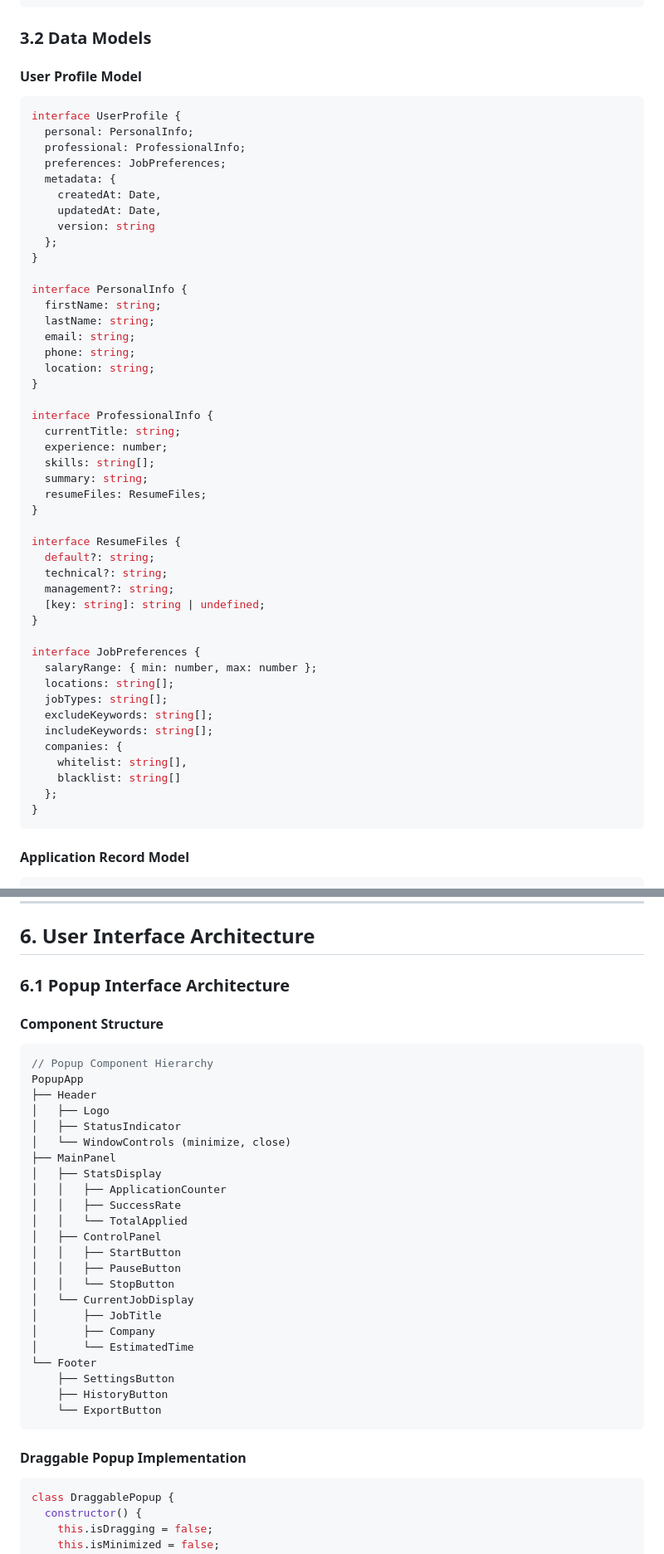
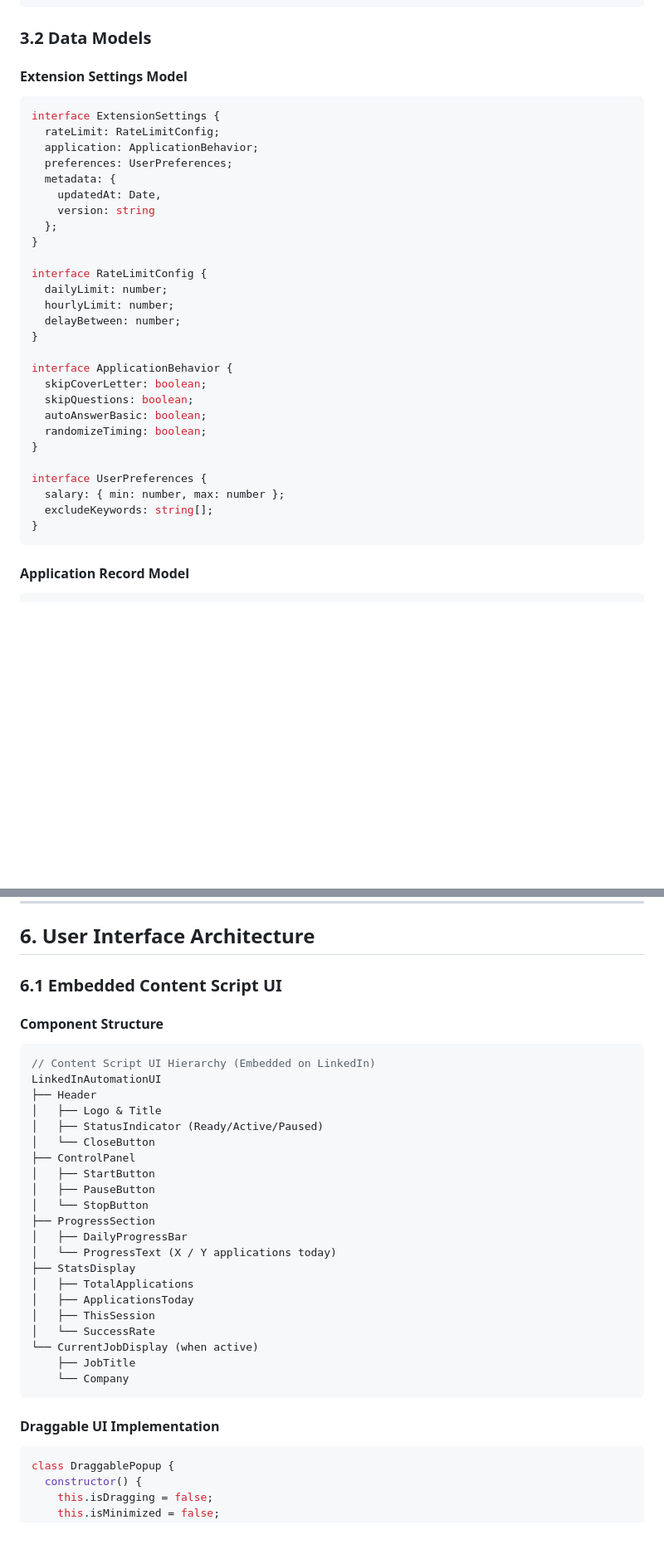
Before and after one commit to hirehackai/hh-extension, a Markdown page: TECHNICAL_ARCHITECTURE.md, 2 parts joined by grey strips. Shown: that part at 83% size. Rendered like a GitHub page; blank space fills up the shorter version.

````diff
--- a/TECHNICAL_ARCHITECTURE.md
+++ b/TECHNICAL_ARCHITECTURE.md
@@ -213,53 +213,35 @@ const StorageSchema = {
 
 ### 3.2 Data Models
 
-#### User Profile Model
+#### Extension Settings Model
 
 ```javascript
-interface UserProfile {
-  personal: PersonalInfo;
-  professional: ProfessionalInfo;
-  preferences: JobPreferences;
+interface ExtensionSettings {
+  rateLimit: RateLimitConfig;
+  application: ApplicationBehavior;
+  preferences: UserPreferences;
   metadata: {
-    createdAt: Date,
     updatedAt: Date,
     version: string
   };
 }
 
-interface PersonalInfo {
-  firstName: string;
-  lastName: string;
-  email: string;
-  phone: string;
-  location: string;
+interface RateLimitConfig {
+  dailyLimit: number;
+  hourlyLimit: number;
+  delayBetween: number;
 }
 
-interface ProfessionalInfo {
-  currentTitle: string;
-  experience: number;
-  skills: string[];
-  summary: string;
-  resumeFiles: ResumeFiles;
+interface ApplicationBehavior {
+  skipCoverLetter: boolean;
+  skipQuestions: boolean;
+  autoAnswerBasic: boolean;
+  randomizeTiming: boolean;
 }
 
-interface ResumeFiles {
-  default?: string;
-  technical?: string;
-  management?: string;
-  [key: string]: string | undefined;
-}
-
-interface JobPreferences {
-  salaryRange: { min: number, max: number };
-  locations: string[];
-  jobTypes: string[];
+interface UserPreferences {
+  salary: { min: number, max: number };
   excludeKeywords: string[];
-  includeKeywords: string[];
-  companies: {
-    whitelist: string[],
-    blacklist: string[]
-  };
 }
 ```
 
@@ -564,37 +454,35 @@ abstract class PlatformAdapter {
 
 ## 6. User Interface Architecture
 
-### 6.1 Popup Interface Architecture
+### 6.1 Embedded Content Script UI
 
 #### Component Structure
 
 ```javascript
-// Popup Component Hierarchy
-PopupApp
+// Content Script UI Hierarchy (Embedded on LinkedIn)
+LinkedInAutomationUI
 ├── Header
-│   ├── Logo
-│   ├── StatusIndicator
-│   └── WindowControls (minimize, close)
-├── MainPanel
-│   ├── StatsDisplay
-│   │   ├── ApplicationCounter
-│   │   ├── SuccessRate
-│   │   └── TotalApplied
-│   ├── ControlPanel
-│   │   ├── StartButton
-│   │   ├── PauseButton
-│   │   └── StopButton
-│   └── CurrentJobDisplay
-│       ├── JobTitle
-│       ├── Company
-│       └── EstimatedTime
-└── Footer
-    ├── SettingsButton
-    ├── HistoryButton
-    └── ExportButton
+│   ├── Logo & Title
+│   ├── StatusIndicator (Ready/Active/Paused)
+│   └── CloseButton
+├── ControlPanel
+│   ├── StartButton
+│   ├── PauseButton
+│   └── StopButton
+├── ProgressSection
+│   ├── DailyProgressBar
+│   └── ProgressText (X / Y applications today)
+├── StatsDisplay
+│   ├── TotalApplications
+│   ├── ApplicationsToday
+│   ├── ThisSession
+│   └── SuccessRate
+└── CurrentJobDisplay (when active)
+    ├── JobTitle
+    └── Company
 ```
 
-#### Draggable Popup Implementation
+#### Draggable UI Implementation
 
 ```javascript
 class DraggablePopup {
````
Also changed, not shown: other parts of TECHNICAL_ARCHITECTURE.md (+85 -177 lines).
